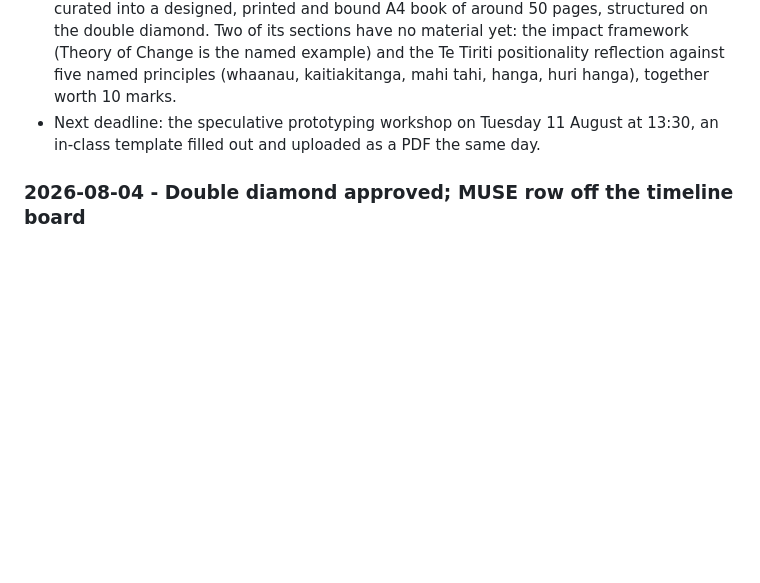
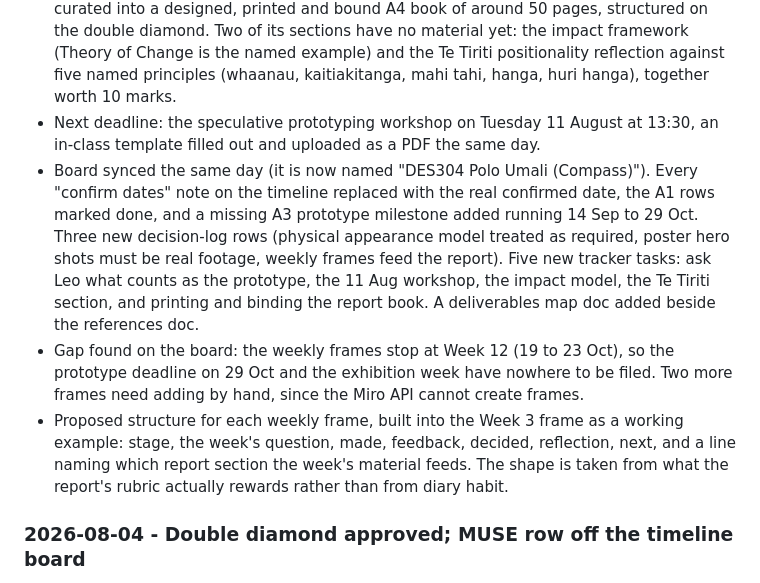
Before and after one commit to thenextsomething/des304-capstone, a Markdown page: concept-notes/DES304-JOURNAL.md, the part around the change. Drawn GitHub-style; blank space fills up the shorter version.

Commit message:
Journal: board synced to confirmed dates, prototype milestone added, weekly frame structure proposed
Co-Authored-By: Claude Opus 5 (1M context) <noreply@anthropic.com>

```diff
--- a/concept-notes/DES304-JOURNAL.md
+++ b/concept-notes/DES304-JOURNAL.md
@@ -21,6 +21,9 @@ A living log for the capstone semester. Append a dated entry whenever something
 - Second, AI-generated images are banned from the posters. Hero shots must be real footage or photographs (or captioned royalty-free stock), which means the compositing problem has to be solved to a 300 dpi print standard by 15 October, two weeks before the prototype deadline.
 - Third, the visual project report at 40 marks is the largest item of the semester and explicitly does not evaluate the Miro board. All the board's process material has to be curated into a designed, printed and bound A4 book of around 50 pages, structured on the double diamond. Two of its sections have no material yet: the impact framework (Theory of Change is the named example) and the Te Tiriti positionality reflection against five named principles (whaanau, kaitiakitanga, mahi tahi, hanga, huri hanga), together worth 10 marks.
 - Next deadline: the speculative prototyping workshop on Tuesday 11 August at 13:30, an in-class template filled out and uploaded as a PDF the same day.
+- Board synced the same day (it is now named "DES304 Polo Umali (Compass)"). Every "confirm dates" note on the timeline replaced with the real confirmed date, the A1 rows marked done, and a missing A3 prototype milestone added running 14 Sep to 29 Oct. Three new decision-log rows (physical appearance model treated as required, poster hero shots must be real footage, weekly frames feed the report). Five new tracker tasks: ask Leo what counts as the prototype, the 11 Aug workshop, the impact model, the Te Tiriti section, and printing and binding the report book. A deliverables map doc added beside the references doc.
+- Gap found on the board: the weekly frames stop at Week 12 (19 to 23 Oct), so the prototype deadline on 29 Oct and the exhibition week have nowhere to be filed. Two more frames need adding by hand, since the Miro API cannot create frames.
+- Proposed structure for each weekly frame, built into the Week 3 frame as a working example: stage, the week's question, made, feedback, decided, reflection, next, and a line naming which report section the week's material feeds. The shape is taken from what the report's rubric actually rewards rather than from diary habit.
 
 ### 2026-08-04 - Double diamond approved; MUSE row off the timeline board
 
```
